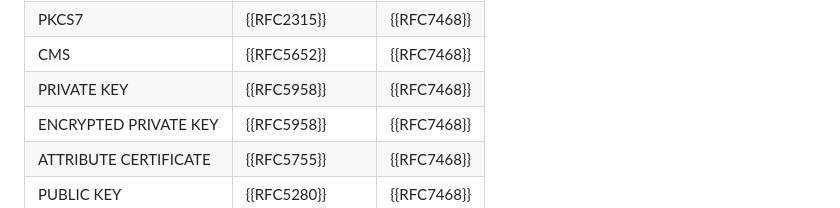
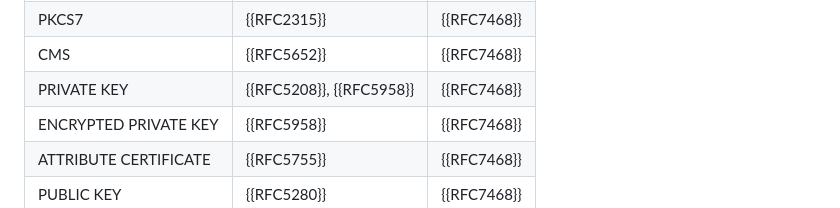
Before and after one commit to CBonnell/draft-bonnell-pem-label-registry, a Markdown page: draft-bonnell-lamps-pem-label-registry.md, the part around the change. Rendered like a GitHub page.

Commit message:
Restore RFC5208 for PKCS8

```diff
--- a/draft-bonnell-lamps-pem-label-registry.md
+++ b/draft-bonnell-lamps-pem-label-registry.md
@@ -125,7 +125,7 @@ The initial contents of the registry are:
 | CERTIFICATE REQUEST   | {{RFC2986}}               | {{RFC7468}} |
 | PKCS7                 | {{RFC2315}}               | {{RFC7468}} |
 | CMS                   | {{RFC5652}}               | {{RFC7468}} |
-| PRIVATE KEY           | {{RFC5958}}               | {{RFC7468}} |
+| PRIVATE KEY           | {{RFC5208}}, {{RFC5958}}  | {{RFC7468}} |
 | ENCRYPTED PRIVATE KEY | {{RFC5958}}               | {{RFC7468}} |
 | ATTRIBUTE CERTIFICATE | {{RFC5755}}               | {{RFC7468}} |
 | PUBLIC KEY            | {{RFC5280}}               | {{RFC7468}} |
```
